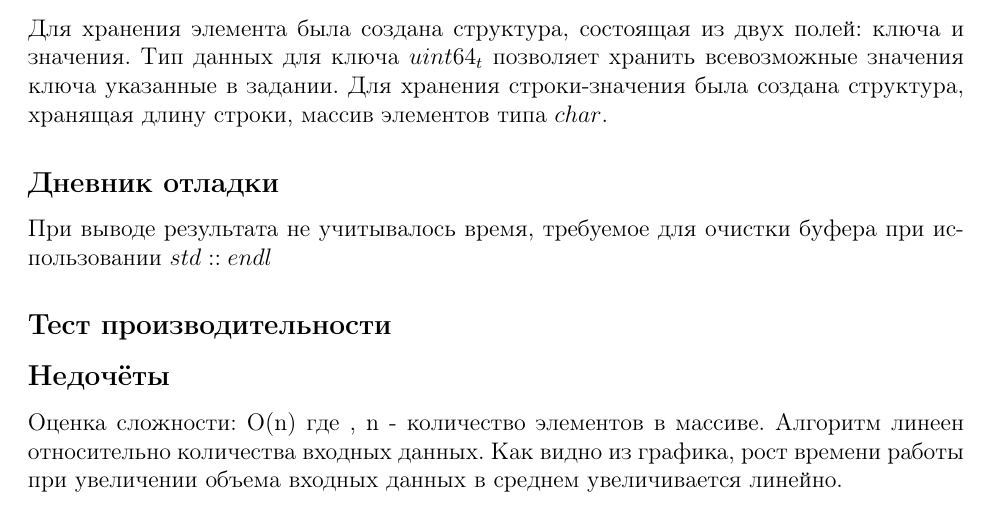
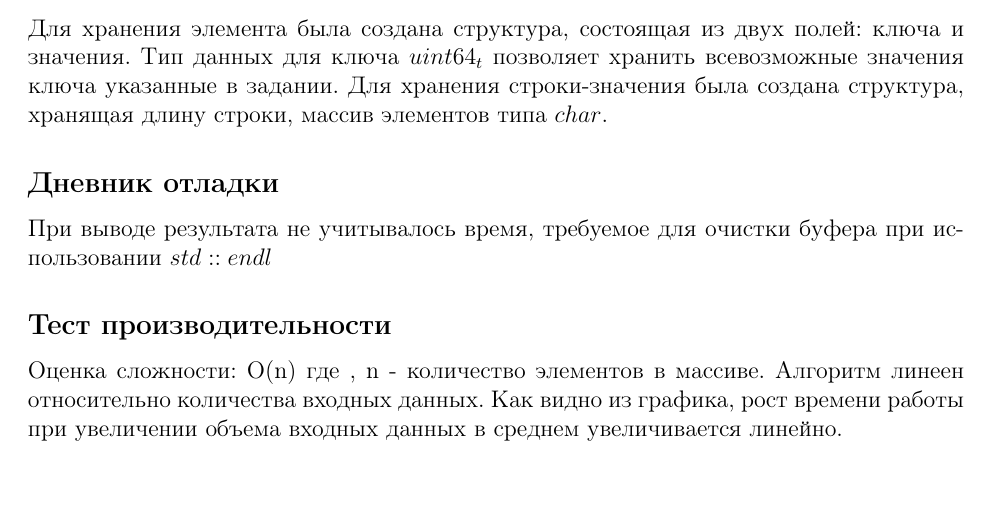
Before and after one commit to helioproduct/DA1, a LaTeX document (lab1/docs/report.tex): part of page 1 of 2, cut so that both start at the same text. Compiled offline with pdfLaTeX.

Commit message:
Update report.tex

```diff
--- a/lab1/docs/report.tex
+++ b/lab1/docs/report.tex
@@ -81,7 +81,6 @@ $std::endl$
 \caption{Execution Time vs. Input Data Size}
 \end{figure}
 
-\subsection*{Недочёты}
 
 Оценка сложности: O(n) где , n - количество элементов в массиве.
 Алгоритм линеен относительно количества входных данных.
```
